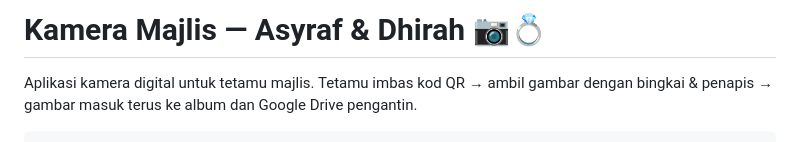
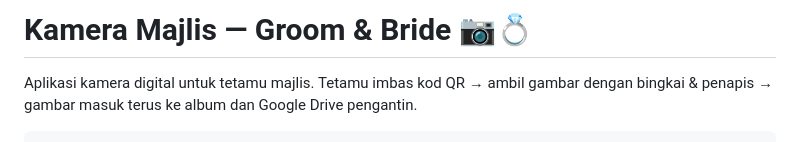
Before and after one commit to hawaakmal/wedding-cam, a Markdown page: README.md, the part around the change. GitHub-like rendering.

Commit message:
Update title in README.md to reflect correct names for the wedding event

```diff
--- a/README.md
+++ b/README.md
@@ -1,4 +1,4 @@
-# Kamera Majlis — Asyraf & Dhirah 📷💍
+# Kamera Majlis — Groom & Bride 📷💍
 
 Aplikasi kamera digital untuk tetamu majlis. Tetamu imbas kod QR → ambil gambar dengan bingkai & penapis → gambar masuk terus ke album dan Google Drive pengantin.
 
```
